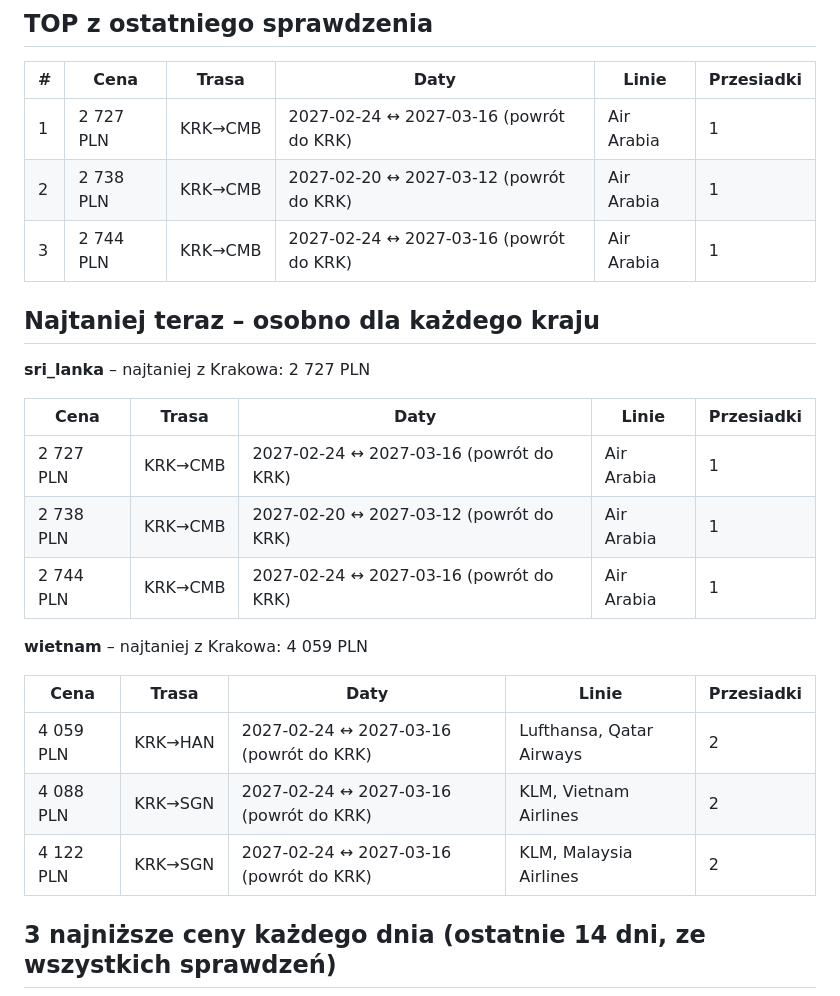
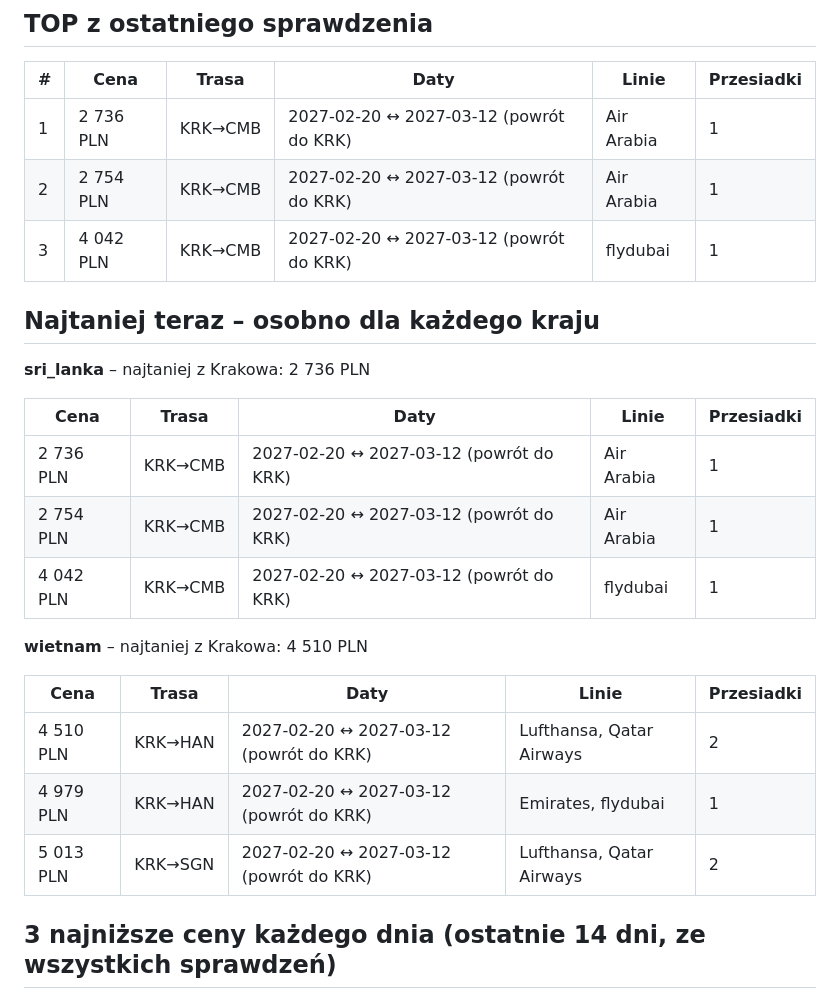
Before and after one commit to kubacichon03-spec/Tracker-cen-lot-w, a Markdown page: reports/REPORT.md, the part around one of its changes. GitHub-like rendering.

```diff
--- a/reports/REPORT.md
+++ b/reports/REPORT.md
@@ -6,27 +6,27 @@ Ostatnie sprawdzenie: **2026-11-27 08:23** (czas PL) · liczba sprawdzeń: 29 ·
 
 | # | Cena | Trasa | Daty | Linie | Przesiadki |
 |---|---|---|---|---|---|
-| 1 | 2 727 PLN | KRK→CMB | 2027-02-24 ↔ 2027-03-16 (powrót do KRK) | Air Arabia | 1 |
-| 2 | 2 738 PLN | KRK→CMB | 2027-02-20 ↔ 2027-03-12 (powrót do KRK) | Air Arabia | 1 |
-| 3 | 2 744 PLN | KRK→CMB | 2027-02-24 ↔ 2027-03-16 (powrót do KRK) | Air Arabia | 1 |
+| 1 | 2 736 PLN | KRK→CMB | 2027-02-20 ↔ 2027-03-12 (powrót do KRK) | Air Arabia | 1 |
+| 2 | 2 754 PLN | KRK→CMB | 2027-02-20 ↔ 2027-03-12 (powrót do KRK) | Air Arabia | 1 |
+| 3 | 4 042 PLN | KRK→CMB | 2027-02-20 ↔ 2027-03-12 (powrót do KRK) | flydubai | 1 |
 
 ## Najtaniej teraz – osobno dla każdego kraju
 
-**sri_lanka** – najtaniej z Krakowa: 2 727 PLN
+**sri_lanka** – najtaniej z Krakowa: 2 736 PLN
 
 | Cena | Trasa | Daty | Linie | Przesiadki |
 |---|---|---|---|---|
-| 2 727 PLN | KRK→CMB | 2027-02-24 ↔ 2027-03-16 (powrót do KRK) | Air Arabia | 1 |
-| 2 738 PLN | KRK→CMB | 2027-02-20 ↔ 2027-03-12 (powrót do KRK) | Air Arabia | 1 |
-| 2 744 PLN | KRK→CMB | 2027-02-24 ↔ 2027-03-16 (powrót do KRK) | Air Arabia | 1 |
+| 2 736 PLN | KRK→CMB | 2027-02-20 ↔ 2027-03-12 (powrót do KRK) | Air Arabia | 1 |
+| 2 754 PLN | KRK→CMB | 2027-02-20 ↔ 2027-03-12 (powrót do KRK) | Air Arabia | 1 |
+| 4 042 PLN | KRK→CMB | 2027-02-20 ↔ 2027-03-12 (powrót do KRK) | flydubai | 1 |
 
-**wietnam** – najtaniej z Krakowa: 4 059 PLN
+**wietnam** – najtaniej z Krakowa: 4 510 PLN
 
 | Cena | Trasa | Daty | Linie | Przesiadki |
 |---|---|---|---|---|
-| 4 059 PLN | KRK→HAN | 2027-02-24 ↔ 2027-03-16 (powrót do KRK) | Lufthansa, Qatar Airways | 2 |
-| 4 088 PLN | KRK→SGN | 2027-02-24 ↔ 2027-03-16 (powrót do KRK) | KLM, Vietnam Airlines | 2 |
-| 4 122 PLN | KRK→SGN | 2027-02-24 ↔ 2027-03-16 (powrót do KRK) | KLM, Malaysia Airlines | 2 |
+| 4 510 PLN | KRK→HAN | 2027-02-20 ↔ 2027-03-12 (powrót do KRK) | Lufthansa, Qatar Airways | 2 |
+| 4 979 PLN | KRK→HAN | 2027-02-20 ↔ 2027-03-12 (powrót do KRK) | Emirates, flydubai | 1 |
+| 5 013 PLN | KRK→SGN | 2027-02-20 ↔ 2027-03-12 (powrót do KRK) | Lufthansa, Qatar Airways | 2 |
 
 ## 3 najniższe ceny każdego dnia (ostatnie 14 dni, ze wszystkich sprawdzeń)
 
```
Also changed, not shown: other parts of reports/REPORT.md (+13 -11 lines), reports/trend_sri_lanka.png, reports/trend_wietnam.png, 1 other file.
